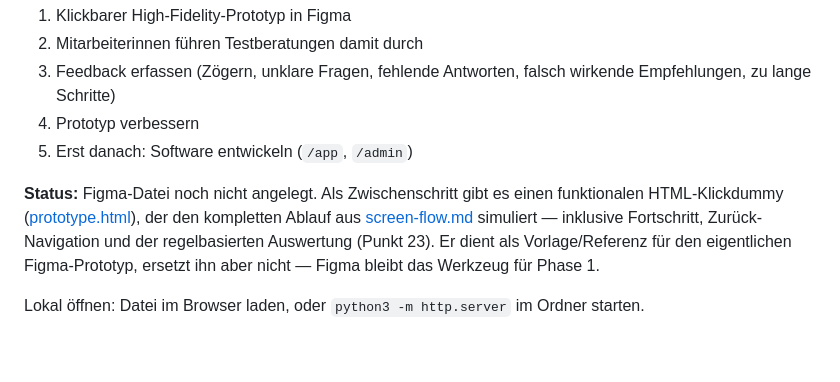
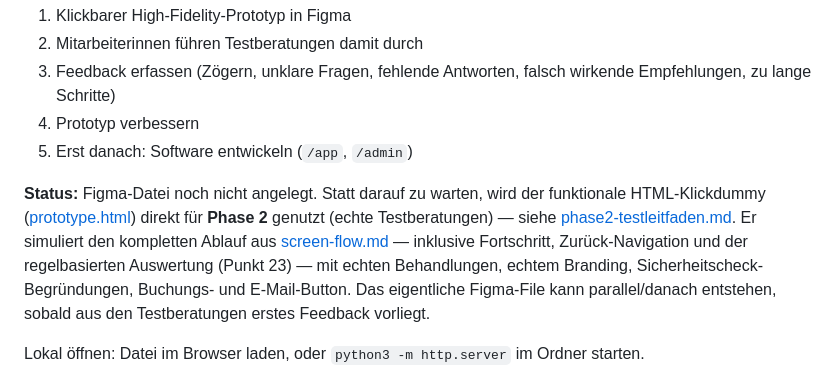
Before and after one commit to Epoxidwelt/beauty-blueprint, a Markdown page: figma/README.md, the part around the change. Rendered like a GitHub page; blank space fills up the shorter version.

```diff
--- a/figma/README.md
+++ b/figma/README.md
@@ -10,7 +10,7 @@ Ablauf laut Konzept:
 4. Prototyp verbessern
 5. Erst danach: Software entwickeln (`/app`, `/admin`)
 
-**Status:** Figma-Datei noch nicht angelegt. Als Zwischenschritt gibt es einen funktionalen HTML-Klickdummy ([prototype.html](prototype.html)), der den kompletten Ablauf aus [screen-flow.md](screen-flow.md) simuliert — inklusive Fortschritt, Zurück-Navigation und der regelbasierten Auswertung (Punkt 23). Er dient als Vorlage/Referenz für den eigentlichen Figma-Prototyp, ersetzt ihn aber nicht — Figma bleibt das Werkzeug für Phase 1.
+**Status:** Figma-Datei noch nicht angelegt. Statt darauf zu warten, wird der funktionale HTML-Klickdummy ([prototype.html](prototype.html)) direkt für **Phase 2** genutzt (echte Testberatungen) — siehe [phase2-testleitfaden.md](phase2-testleitfaden.md). Er simuliert den kompletten Ablauf aus [screen-flow.md](screen-flow.md) — inklusive Fortschritt, Zurück-Navigation und der regelbasierten Auswertung (Punkt 23) — mit echten Behandlungen, echtem Branding, Sicherheitscheck-Begründungen, Buchungs- und E-Mail-Button. Das eigentliche Figma-File kann parallel/danach entstehen, sobald aus den Testberatungen erstes Feedback vorliegt.
 
 Lokal öffnen: Datei im Browser laden, oder `python3 -m http.server` im Ordner starten.
 
```
Also changed, not shown: figma/phase2-testleitfaden.md (added, +40 -0 lines).
